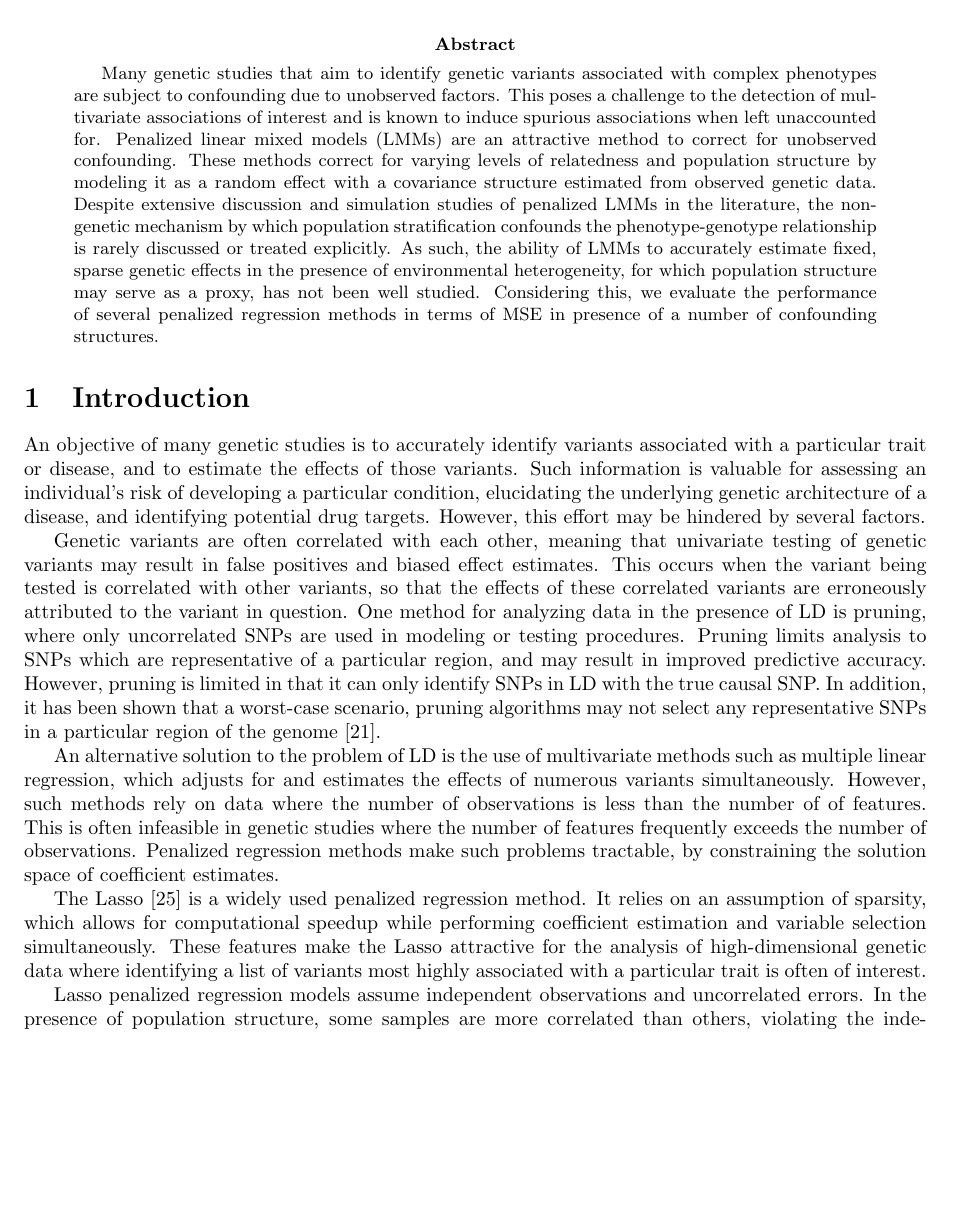
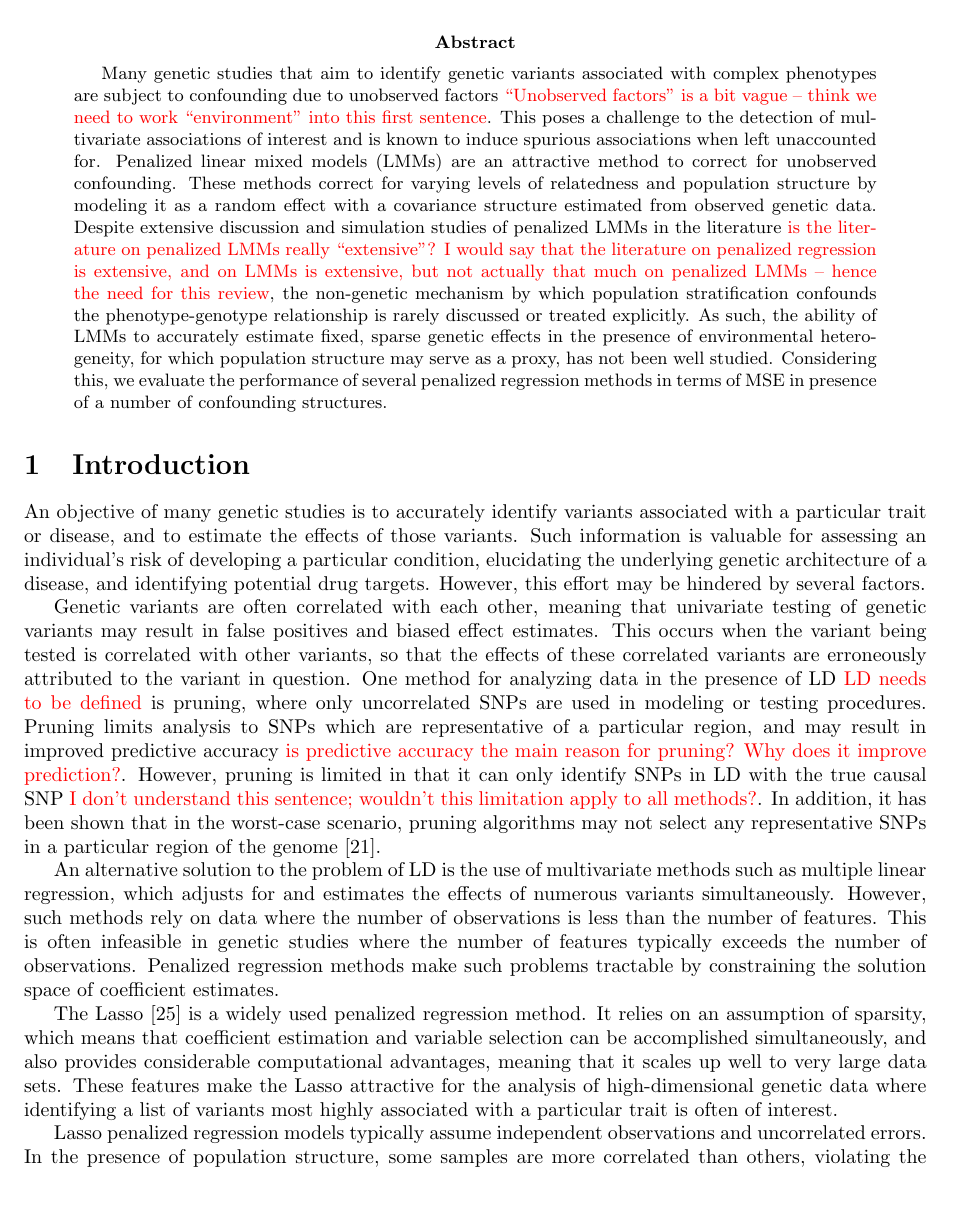
Before and after one commit to areisett/reviewPLMM_paper, a LaTeX paper (lmm-genetic-review.tex, which reads main.tex): part of page 1 of 18, cut so that both start at the same text, the shorter picture padded with empty space. Compiled offline with pdfLaTeX.

Commit message:
Edits to Introduction

```diff
--- a/lmm-genetic-review.tex
+++ b/lmm-genetic-review.tex
@@ -16,7 +16,7 @@
 \newcommand\independent{\protect\mathpalette{\protect\independenT}{\perp}}
 \def\independenT#1#2{\mathrel{\rlap{$#1#2$}\mkern2mu{#1#2}}}
 \usetikzlibrary{arrows}
-\providecommand{\note}[1]{\textcolor{red}{#1}}
+\providecommand{\pb}[1]{\textcolor{red}{#1}}
 \providecommand{\anna}[1]{\textcolor{blue}{#1}}
 \newcommand{\bbeta}{\boldsymbol{\beta}}
 \newcommand{\bbetaT}{\widetilde{\boldsymbol{\beta}}}
@@ -48,7 +48,7 @@
 \maketitle
 
 \begin{abstract}
-Many genetic studies that aim to identify genetic variants associated with complex phenotypes are subject to confounding due to unobserved factors. This poses a challenge to the detection of multivariate associations of interest and is known to induce spurious associations when left unaccounted for. Penalized linear mixed models (LMMs) are an attractive method to correct for unobserved confounding. These methods correct for varying levels of relatedness and population structure by modeling it as a random effect with a covariance structure estimated from observed genetic data. Despite extensive discussion and simulation studies of penalized LMMs in the literature, the non-genetic mechanism by which population stratification confounds the phenotype-genotype relationship is rarely discussed or treated explicitly. As such, the ability of LMMs to accurately estimate fixed, sparse genetic effects in the presence of environmental heterogeneity, for which population structure may serve as a proxy, has not been well studied. Considering this, we evaluate the performance of several penalized regression methods in terms of MSE in presence of a number of confounding structures.
+Many genetic studies that aim to identify genetic variants associated with complex phenotypes are subject to confounding due to unobserved factors \pb{``Unobserved factors'' is a bit vague -- think we need to work ``environment'' into this first sentence}. This poses a challenge to the detection of multivariate associations of interest and is known to induce spurious associations when left unaccounted for. Penalized linear mixed models (LMMs) are an attractive method to correct for unobserved confounding. These methods correct for varying levels of relatedness and population structure by modeling it as a random effect with a covariance structure estimated from observed genetic data. Despite extensive discussion and simulation studies of penalized LMMs in the literature \pb{is the literature on penalized LMMs really ``extensive''?  I would say that the literature on penalized regression is extensive, and on LMMs is extensive, but not actually that much on penalized LMMs -- hence the need for this review}, the non-genetic mechanism by which population stratification confounds the phenotype-genotype relationship is rarely discussed or treated explicitly. As such, the ability of LMMs to accurately estimate fixed, sparse genetic effects in the presence of environmental heterogeneity, for which population structure may serve as a proxy, has not been well studied. Considering this, we evaluate the performance of several penalized regression methods in terms of MSE in presence of a number of confounding structures.
 % in the presence of confounding due to varying levels of environmental heterogeneity and relatedness.
 \end{abstract}
 
--- a/main.tex
+++ b/main.tex
@@ -9,13 +9,13 @@
 
 An objective of many genetic studies is to accurately identify variants associated with a particular trait or disease, and to estimate the effects of those variants. Such information is valuable for assessing an individual's risk of developing a particular condition, elucidating the underlying genetic architecture of a disease, and identifying potential drug targets. However, this effort may be hindered by several factors.
 
-Genetic variants are often correlated with each other, meaning that univariate testing of genetic variants may result in false positives and biased effect estimates. This occurs when the variant being tested is correlated with other variants, so that the effects of these correlated variants are erroneously attributed to the variant in question. One method for analyzing data in the presence of LD is pruning, where only uncorrelated SNPs are used in modeling or testing procedures. Pruning limits analysis to SNPs which are representative of a particular region, and may result in improved predictive accuracy. However, pruning is limited in that it can only identify SNPs in LD with the true causal SNP. In addition, it has been shown that a worst-case scenario, pruning algorithms may not select any representative SNPs in a particular region of the genome \cite{prive2018efficient}.
+Genetic variants are often correlated with each other, meaning that univariate testing of genetic variants may result in false positives and biased effect estimates. This occurs when the variant being tested is correlated with other variants, so that the effects of these correlated variants are erroneously attributed to the variant in question. One method for analyzing data in the presence of LD \pb{LD needs to be defined} is pruning, where only uncorrelated SNPs are used in modeling or testing procedures. Pruning limits analysis to SNPs which are representative of a particular region, and may result in improved predictive accuracy \pb{is predictive accuracy the main reason for pruning?  Why does it improve prediction?}. However, pruning is limited in that it can only identify SNPs in LD with the true causal SNP \pb{I don't understand this sentence; wouldn't this limitation apply to all methods?}. In addition, it has been shown that in the worst-case scenario, pruning algorithms may not select any representative SNPs in a particular region of the genome \cite{prive2018efficient}.
 
-An alternative solution to the problem of LD is the use of multivariate methods such as multiple linear regression, which adjusts for and estimates the effects of numerous variants simultaneously. However, such methods rely on data where the number of observations is less than the number of of features. This is often infeasible in genetic studies where the number of features frequently exceeds the number of observations. Penalized regression methods make such problems tractable, by constraining the solution space of coefficient estimates.
+An alternative solution to the problem of LD is the use of multivariate methods such as multiple linear regression, which adjusts for and estimates the effects of numerous variants simultaneously. However, such methods rely on data where the number of observations is less than the number of features. This is often infeasible in genetic studies where the number of features typically exceeds the number of observations. Penalized regression methods make such problems tractable by constraining the solution space of coefficient estimates.
 
-The Lasso \cite{tibshirani1996regression} is a widely used penalized regression method. It relies on an assumption of sparsity, which allows for computational speedup while performing coefficient estimation and variable selection simultaneously. These features make the Lasso attractive for the analysis of high-dimensional genetic data where identifying a list of variants most highly associated with a particular trait is often of interest.
+The Lasso \cite{tibshirani1996regression} is a widely used penalized regression method. It relies on an assumption of sparsity, which means that coefficient estimation and variable selection can be accomplished simultaneously, and also provides considerable computational advantages, meaning that it scales up well to very large data sets. These features make the Lasso attractive for the analysis of high-dimensional genetic data where identifying a list of variants most highly associated with a particular trait is often of interest.
 
-Lasso penalized regression models assume independent observations and uncorrelated errors. In the presence of population structure, some samples are more correlated than others, violating the independent errors assumption. If left unaccounted for, this presence of such dependency can result in the identification of spurious associations. Though methods to correct for population stratification and cryptic relatedness have been extensively investigated \cite{Amin2007, hoffman2013correcting, price2006principal, Rakitsch2012, bhatnagar2019simultaneous, Sillanpaeae2011}, there remain open and relevant problems in analyzing structured genetic data \cite{lawson2019population, barton2019population}.
+Lasso penalized regression models typically assume independent observations and uncorrelated errors. In the presence of population structure, some samples are more correlated than others, violating the independent errors assumption. If unaccounted for, this dependency can result in the identification of spurious associations. Though methods to correct for population stratification and cryptic relatedness have been extensively investigated \cite{Amin2007, hoffman2013correcting, price2006principal, Rakitsch2012, bhatnagar2019simultaneous, Sillanpaeae2011}, there remain open and relevant problems \pb{this is vague} in analyzing structured genetic data \cite{lawson2019population, barton2019population}.
 
 One reason that population stratification warrants such concern in genetic studies is that due to ethnic and geographic segregation, population stratification tends to be associated with differing environmental exposures and cultural practices.  In other words, random genetic variation is likely to be associated with non-genetic factors that also influence the trait of interest, thereby confounding the genotype-phenotype relationship and leading to spurious associations and biased estimates of SNP effects. Biased estimates of this nature severely hinder prediction and understanding differences among populations \cite{barton2019population}. Although bias at individual loci may be small, this bias may become magnified when aggregated across thousands of SNPs, as is done when calculating polygenic risk scores \cite{barton2019population}.
 
```
Also changed, not shown: main.tex (2 more changed lines).
